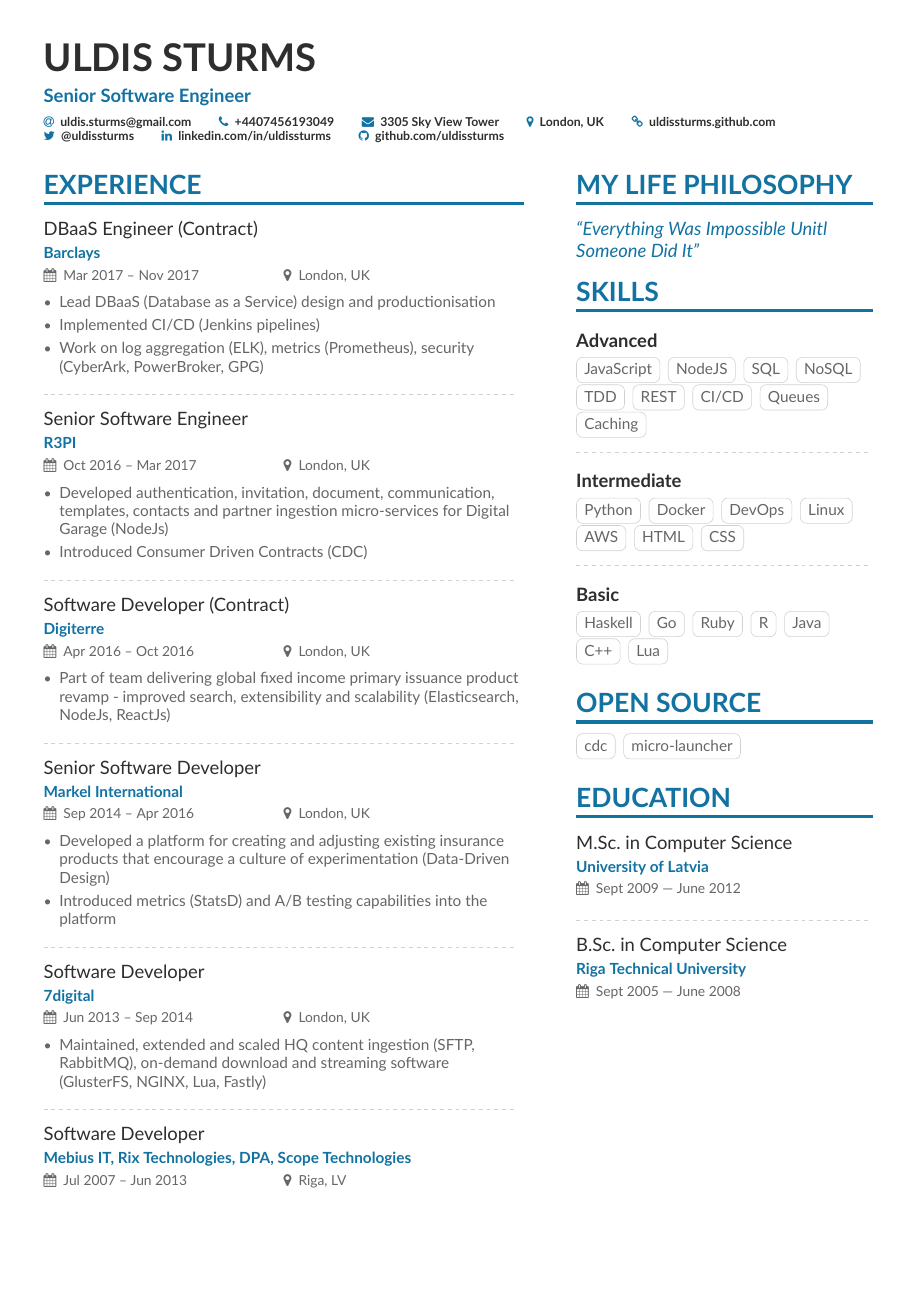
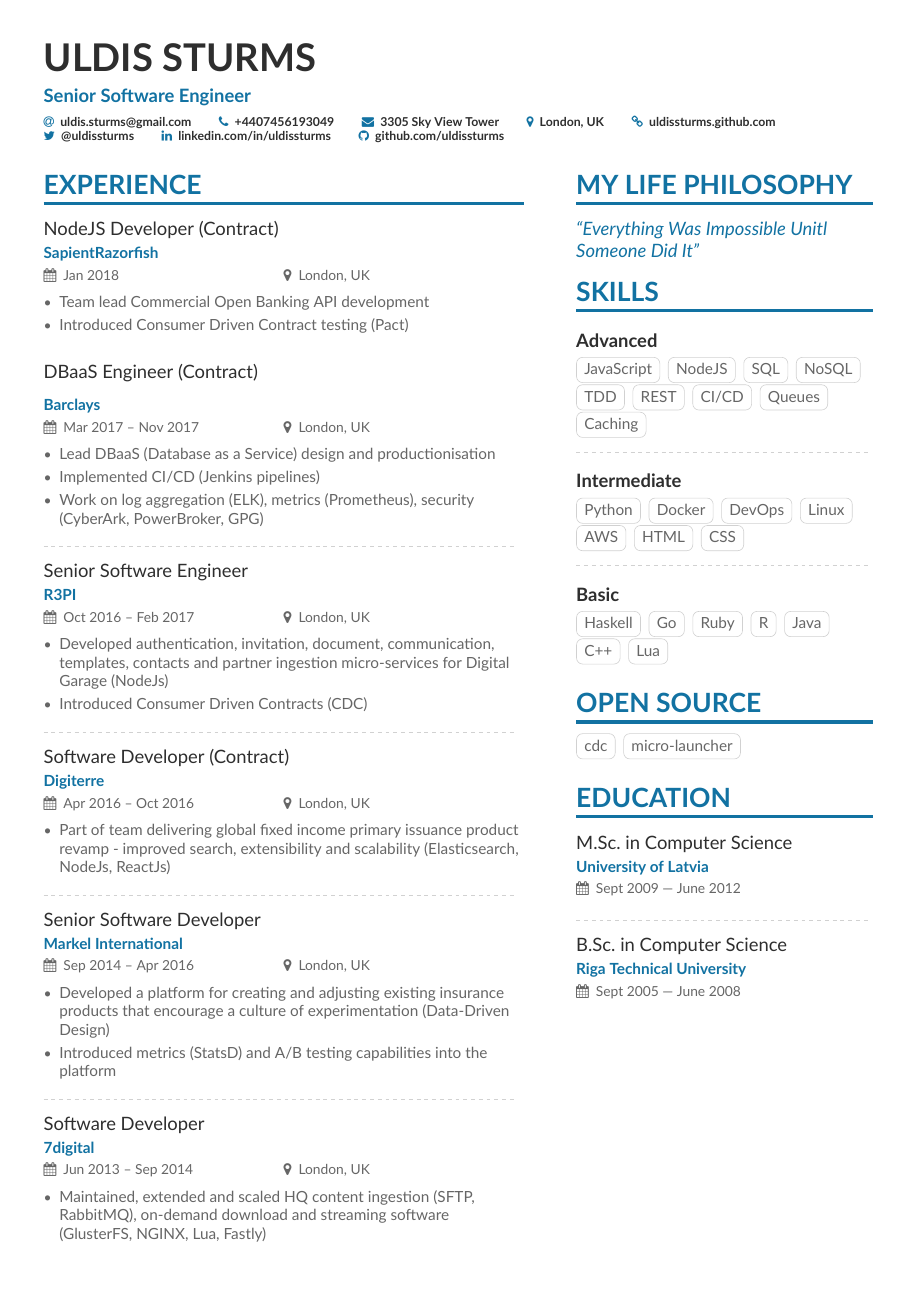
Before and after one commit to uldissturms/uldissturms.github.io, a LaTeX CV (_resume/resume.tex): the whole page before the commit and page 1 of 2 after it. Compiled offline with XeLaTeX.

Commit message:
feat(sapient): add sapient razorfish role to CV

```diff
--- a/_resume/resume.tex
+++ b/_resume/resume.tex
@@ -89,6 +89,13 @@
 %% \cvsection title in the "main" bar.
 \cvsection[sidebar]{Experience}
 
+\cvevent{NodeJS Developer (Contract)}{SapientRazorfish}{Jan 2018}{London, UK}
+\begin{itemize}
+\item Team lead Commercial Open Banking API development
+\item Introduced Consumer Driven Contract testing (Pact)
+\end{itemize}
+
+\divider
 \cvevent{DBaaS Engineer (Contract)}{Barclays}{Mar 2017 -- Nov 2017}{London, UK}
 \begin{itemize}
 \item Lead DBaaS (Database as a Service) design and productionisation
@@ -98,7 +105,7 @@
 
 \divider
 
-\cvevent{Senior Software Engineer}{R3PI}{Oct 2016 -- Mar 2017}{London, UK}
+\cvevent{Senior Software Engineer}{R3PI}{Oct 2016 -- Feb 2017}{London, UK}
 \begin{itemize}
 \item Developed authentication, invitation, document, communication, templates, contacts and partner ingestion micro-services for Digital Garage (NodeJs)
 \item Introduced Consumer Driven Contracts (CDC)
```
Also changed, not shown: resume.pdf.
